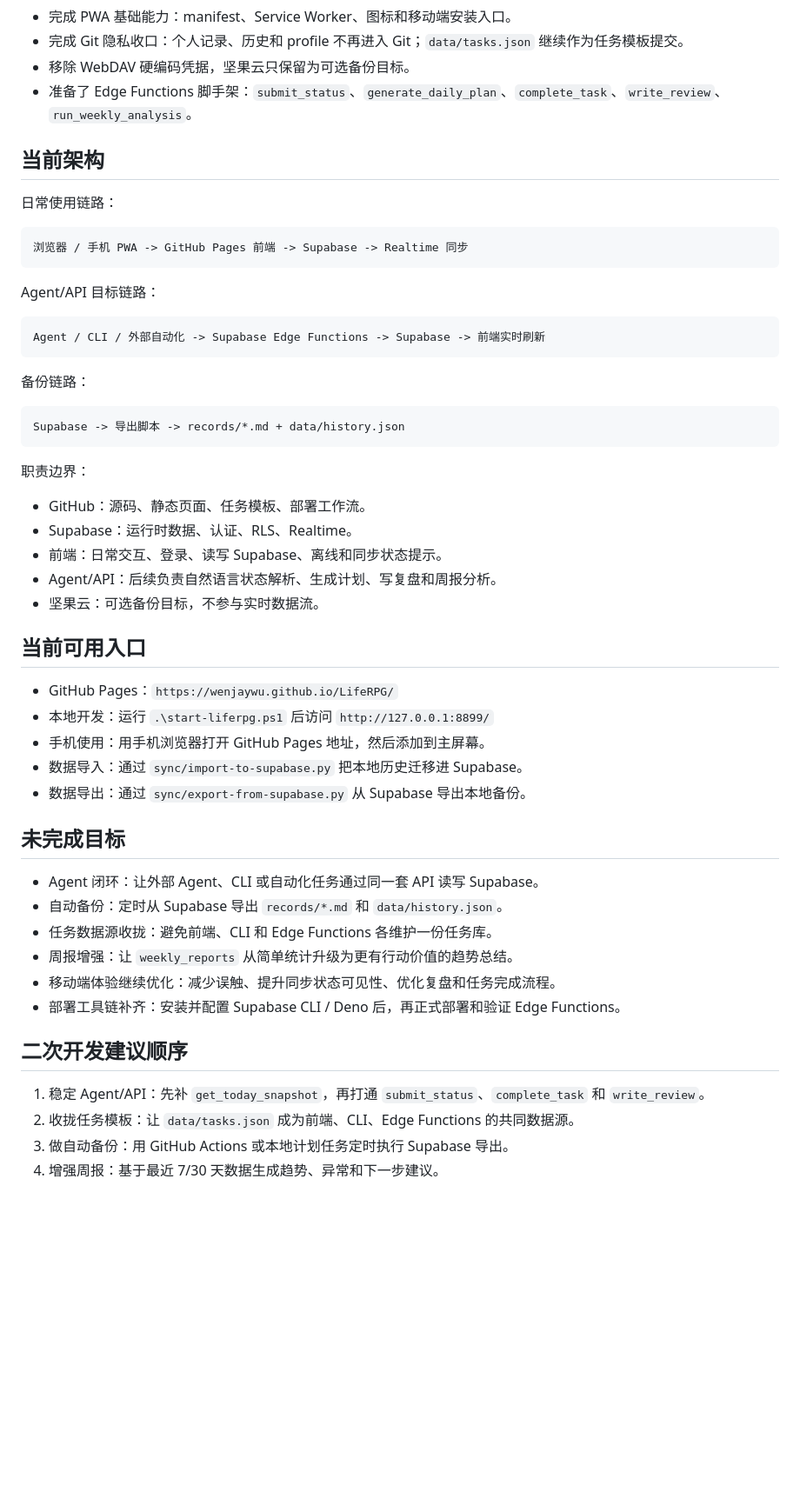
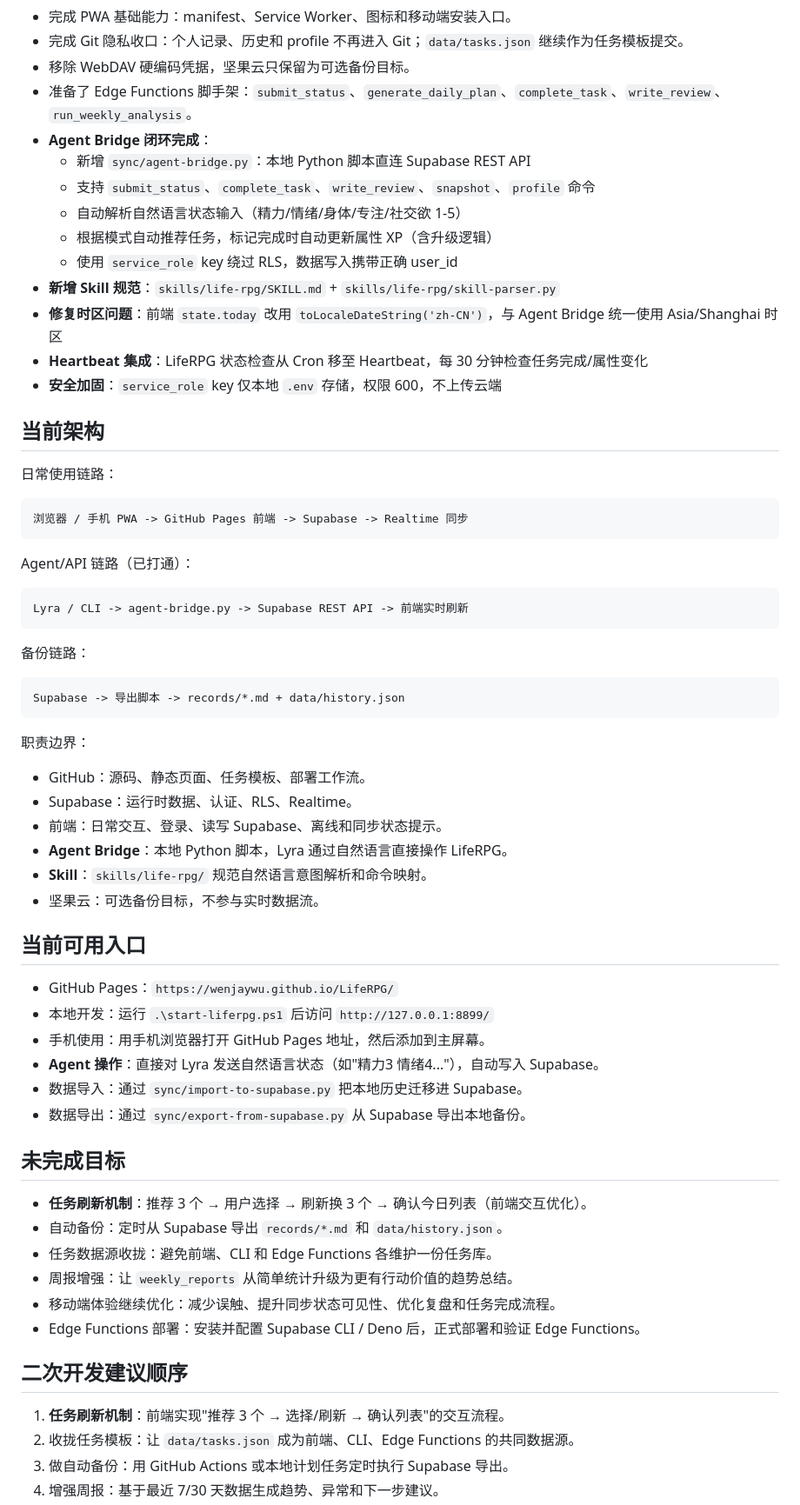
Before and after one commit to WenjayWu/LifeRPG, a Markdown page: docs/DEVELOPMENT_LOG.md, the part around one of its changes. Shown at 87% size. Rendered like a GitHub page; blank space fills up the shorter version.

Commit message:
docs: 更新开发日志至 2026-05-20
- Agent Bridge 闭环完成
- 新增 sync/agent-bridge.py 和 skills/life-rpg/
- 修复时区问题（UTC -> Asia/Shanghai）
- Heartbeat 集成 LifeRPG 状态检查
- 更新架构图和可用入口

````diff
--- a/docs/DEVELOPMENT_LOG.md
+++ b/docs/DEVELOPMENT_LOG.md
@@ -22,6 +23,16 @@ LifeRPG 是一个个人状态、任务和复盘系统。当前稳定方向是：
 - 完成 Git 隐私收口：个人记录、历史和 profile 不再进入 Git；`data/tasks.json` 继续作为任务模板提交。
 - 移除 WebDAV 硬编码凭据，坚果云只保留为可选备份目标。
 - 准备了 Edge Functions 脚手架：`submit_status`、`generate_daily_plan`、`complete_task`、`write_review`、`run_weekly_analysis`。
+- **Agent Bridge 闭环完成**：
+  - 新增 `sync/agent-bridge.py`：本地 Python 脚本直连 Supabase REST API
+  - 支持 `submit_status`、`complete_task`、`write_review`、`snapshot`、`profile` 命令
+  - 自动解析自然语言状态输入（精力/情绪/身体/专注/社交欲 1-5）
+  - 根据模式自动推荐任务，标记完成时自动更新属性 XP（含升级逻辑）
+  - 使用 `service_role` key 绕过 RLS，数据写入携带正确 user_id
+- **新增 Skill 规范**：`skills/life-rpg/SKILL.md` + `skills/life-rpg/skill-parser.py`
+- **修复时区问题**：前端 `state.today` 改用 `toLocaleDateString('zh-CN')`，与 Agent Bridge 统一使用 Asia/Shanghai 时区
+- **Heartbeat 集成**：LifeRPG 状态检查从 Cron 移至 Heartbeat，每 30 分钟检查任务完成/属性变化
+- **安全加固**：`service_role` key 仅本地 `.env` 存储，权限 600，不上传云端
 
 ## 当前架构
 
@@ -31,10 +42,10 @@ LifeRPG 是一个个人状态、任务和复盘系统。当前稳定方向是：
 浏览器 / 手机 PWA -> GitHub Pages 前端 -> Supabase -> Realtime 同步
 ```
 
-Agent/API 目标链路：
+Agent/API 链路（已打通）：
 
 ```text
-Agent / CLI / 外部自动化 -> Supabase Edge Functions -> Supabase -> 前端实时刷新
+Lyra / CLI -> agent-bridge.py -> Supabase REST API -> 前端实时刷新
 ```
 
 备份链路：
@@ -48,7 +59,8 @@ Supabase -> 导出脚本 -> records/*.md + data/history.json
 - GitHub：源码、静态页面、任务模板、部署工作流。
 - Supabase：运行时数据、认证、RLS、Realtime。
 - 前端：日常交互、登录、读写 Supabase、离线和同步状态提示。
-- Agent/API：后续负责自然语言状态解析、生成计划、写复盘和周报分析。
+- **Agent Bridge**：本地 Python 脚本，Lyra 通过自然语言直接操作 LifeRPG。
+- **Skill**：`skills/life-rpg/` 规范自然语言意图解析和命令映射。
 - 坚果云：可选备份目标，不参与实时数据流。
 
 ## 当前可用入口
@@ -56,21 +68,22 @@ Supabase -> 导出脚本 -> records/*.md + data/history.json
 - GitHub Pages：`https://wenjaywu.github.io/LifeRPG/`
 - 本地开发：运行 `.\start-liferpg.ps1` 后访问 `http://127.0.0.1:8899/`
 - 手机使用：用手机浏览器打开 GitHub Pages 地址，然后添加到主屏幕。
+- **Agent 操作**：直接对 Lyra 发送自然语言状态（如"精力3 情绪4..."），自动写入 Supabase。
 - 数据导入：通过 `sync/import-to-supabase.py` 把本地历史迁移进 Supabase。
 - 数据导出：通过 `sync/export-from-supabase.py` 从 Supabase 导出本地备份。
 
 ## 未完成目标
 
-- Agent 闭环：让外部 Agent、CLI 或自动化任务通过同一套 API 读写 Supabase。
+- **任务刷新机制**：推荐 3 个 → 用户选择 → 刷新换 3 个 → 确认今日列表（前端交互优化）。
 - 自动备份：定时从 Supabase 导出 `records/*.md` 和 `data/history.json`。
 - 任务数据源收拢：避免前端、CLI 和 Edge Functions 各维护一份任务库。
 - 周报增强：让 `weekly_reports` 从简单统计升级为更有行动价值的趋势总结。
 - 移动端体验继续优化：减少误触、提升同步状态可见性、优化复盘和任务完成流程。
-- 部署工具链补齐：安装并配置 Supabase CLI / Deno 后，再正式部署和验证 Edge Functions。
+- Edge Functions 部署：安装并配置 Supabase CLI / Deno 后，正式部署和验证 Edge Functions。
 
 ## 二次开发建议顺序
 
-1. 稳定 Agent/API：先补 `get_today_snapshot`，再打通 `submit_status`、`complete_task` 和 `write_review`。
+1. **任务刷新机制**：前端实现"推荐 3 个 → 选择/刷新 → 确认列表"的交互流程。
 2. 收拢任务模板：让 `data/tasks.json` 成为前端、CLI、Edge Functions 的共同数据源。
 3. 做自动备份：用 GitHub Actions 或本地计划任务定时执行 Supabase 导出。
 4. 增强周报：基于最近 7/30 天数据生成趋势、异常和下一步建议。
````
Also changed, not shown: other parts of docs/DEVELOPMENT_LOG.md (+2 -1 lines).
